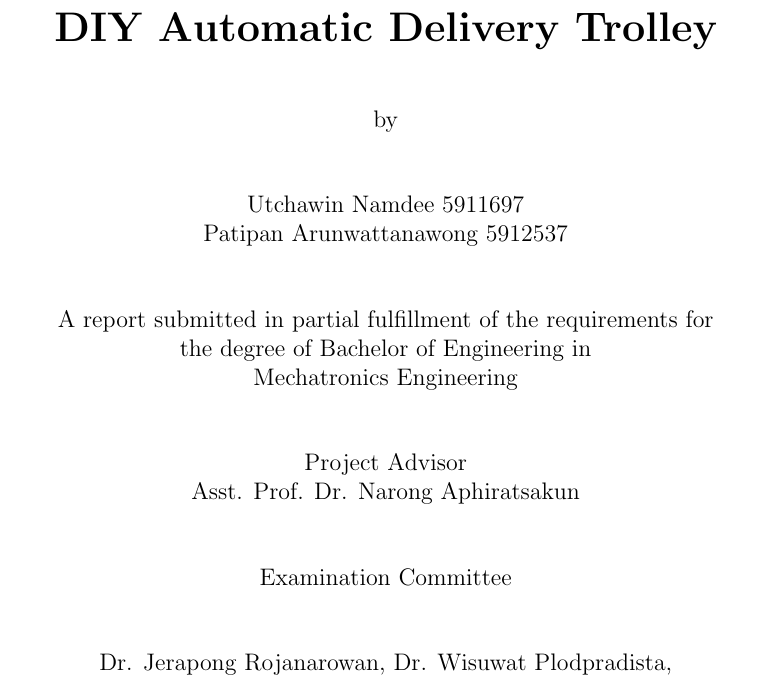
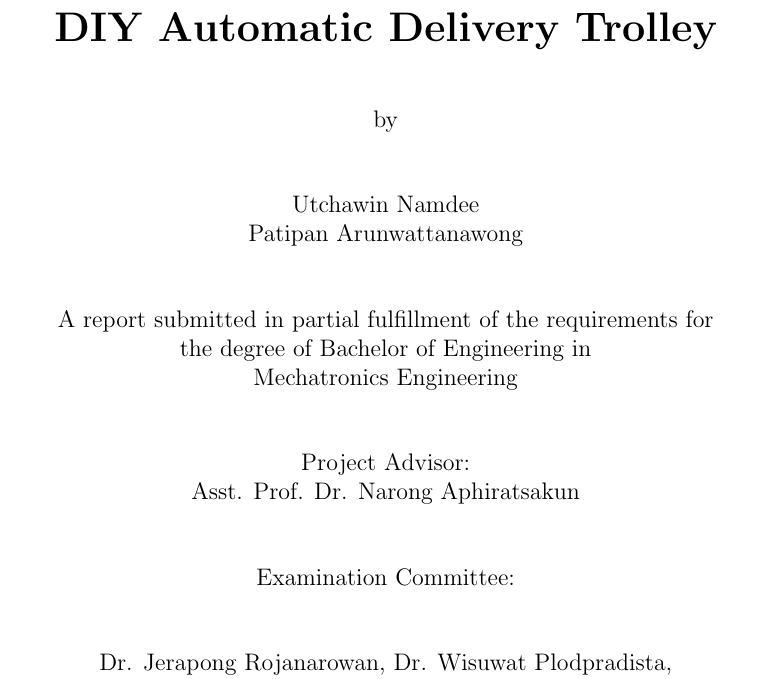
Before and after one commit to orgrimz/Project_2, a LaTeX document (Project_2_Latex.tex): part of page 1 of 20, cut so that both start at the same text. The pictures show the PDF file Project_2_Latex.pdf that the author committed with the source.

Commit message:
นอนเถอะ

```diff
--- a/Project_2_Latex.tex
+++ b/Project_2_Latex.tex
@@ -24,17 +24,17 @@
 		[1cm]
 		\normalsize by \\
 		[1cm]
-		Utchawin Namdee 5911697 \\
-		Patipan Arunwattanawong 5912537 \\
+		Utchawin Namdee\\
+		Patipan Arunwattanawong\\
 		[1cm]
 		A report submitted in partial fulfillment of the requirements for \\
 		the degree of Bachelor of Engineering in \\
 		Mechatronics Engineering \\
 		[1cm]
-		Project Advisor\\
+		Project Advisor:\\
 		Asst. Prof. Dr. Narong Aphiratsakun \\
 		[1cm]
-		Examination Committee \\
+		Examination Committee:\\
 		[1cm]
 		Dr. Jerapong Rojanarowan, Dr. Wisuwat Plodpradista, \\
 		Assoc. Prof. Dr. Jiradech Kongthon, Mr. Sunchanan Charanyananda, \\
```
Also changed, not shown: Project_2_Latex.pdf, 2 other files.
